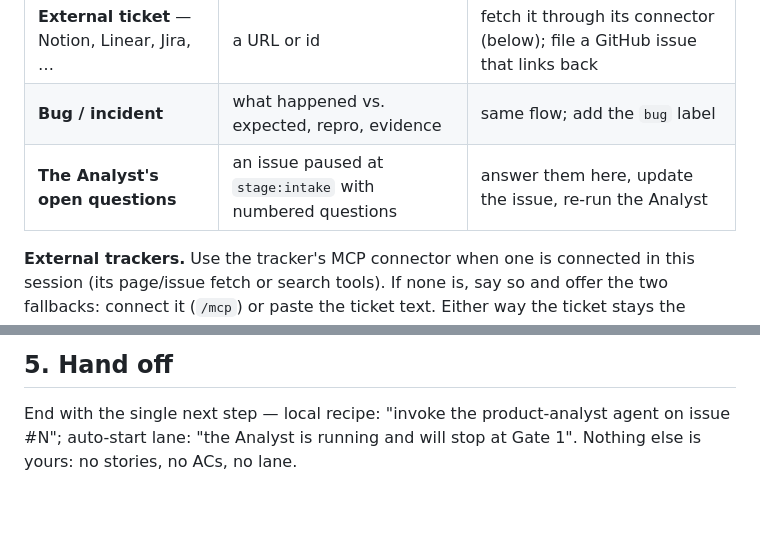
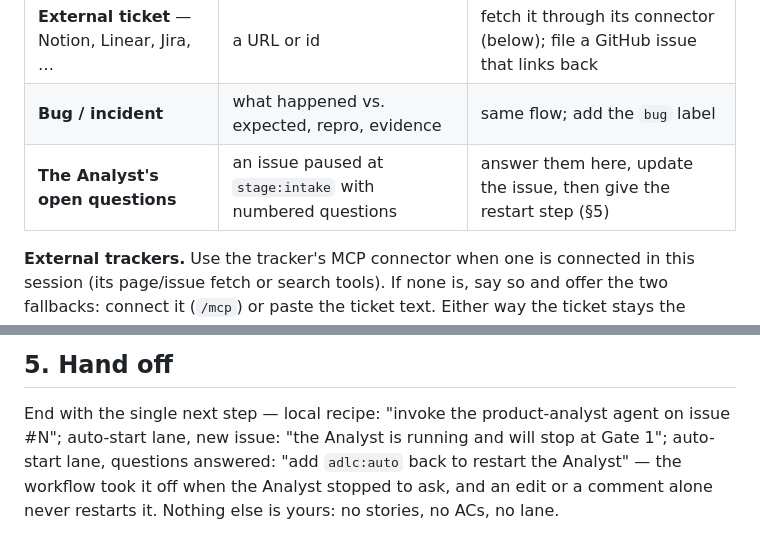
Before and after one commit to juanjtov/adlc-pipeline, a Markdown page: skills/intake/SKILL.md, 2 parts joined by grey strips. Rendered like a GitHub page; blank space fills up the shorter version.

Commit message:
Intake: say how to restart the Analyst on the auto-start lane
Main now takes adlc:auto off an issue when the Analyst stops to ask questions,
and only adding the label back restarts it. The intake hand-off still said the
Analyst "is running" after the questions were answered. Give the real next
step instead; intake still adds adlc:auto only when the Principal asks.

```diff
--- a/skills/intake/SKILL.md
+++ b/skills/intake/SKILL.md
@@ -36,7 +36,7 @@ If no starting point was given as an argument, ask which one it is.
 | **Existing GitHub issue** | `#N` or a URL | `gh issue view N`; sharpen it in place, then label it |
 | **External ticket** — Notion, Linear, Jira, … | a URL or id | fetch it through its connector (below); file a GitHub issue that links back |
 | **Bug / incident** | what happened vs. expected, repro, evidence | same flow; add the `bug` label |
-| **The Analyst's open questions** | an issue paused at `stage:intake` with numbered questions | answer them here, update the issue, re-run the Analyst |
+| **The Analyst's open questions** | an issue paused at `stage:intake` with numbered questions | answer them here, update the issue, then give the restart step (§5) |
 
 **External trackers.** Use the tracker's MCP connector when one is connected in this session
 (its page/issue fetch or search tools). If none is, say so and offer the two fallbacks:
@@ -96,5 +96,7 @@ stage:intake` for an existing issue, with the sharpened body).
 ## 5. Hand off
 
 End with the single next step — local recipe: "invoke the product-analyst agent on issue
-#N"; auto-start lane: "the Analyst is running and will stop at Gate 1". Nothing else is
-yours: no stories, no ACs, no lane.
+#N"; auto-start lane, new issue: "the Analyst is running and will stop at Gate 1"; auto-start
+lane, questions answered: "add `adlc:auto` back to restart the Analyst" — the workflow took it
+off when the Analyst stopped to ask, and an edit or a comment alone never restarts it. Nothing
+else is yours: no stories, no ACs, no lane.
```
